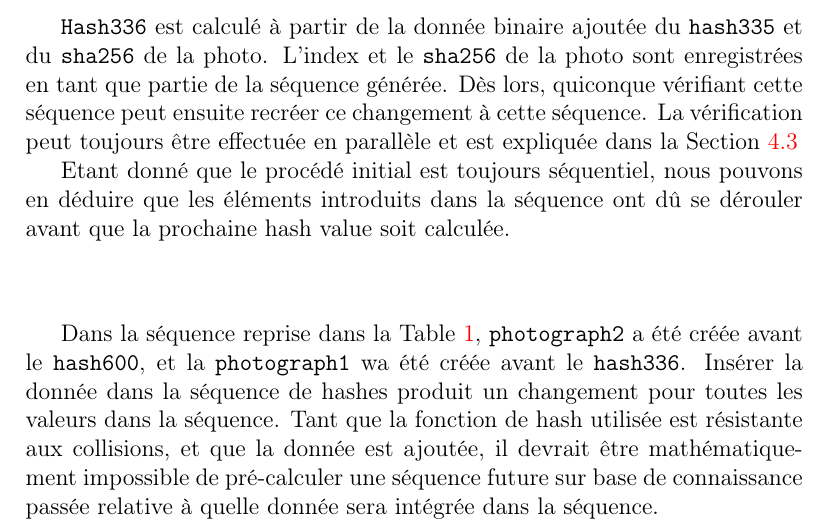
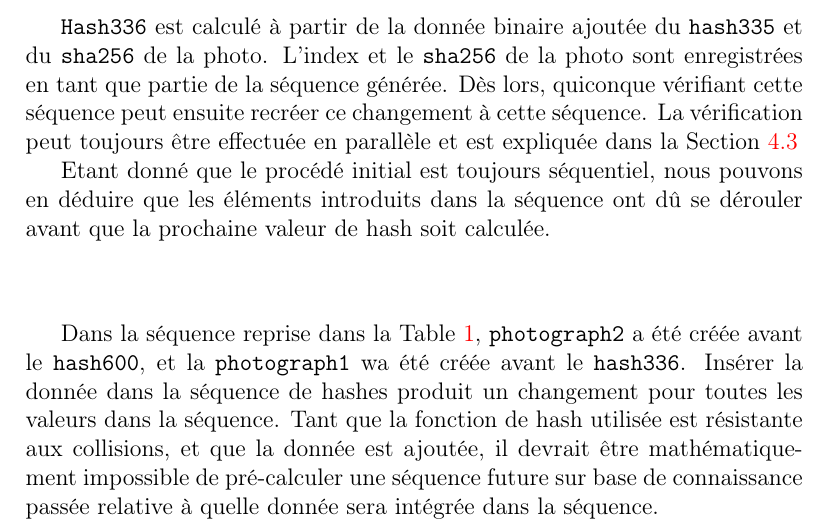
Before and after one commit to solana-labs/whitepaper, a LaTeX paper (solana-whitepaper-fr.tex): part of page 7 of 34, cut so that both start at the same text. Compiled offline with pdfLaTeX.

Commit message:
Minor Translation Update

```diff
--- a/solana-whitepaper-fr.tex
+++ b/solana-whitepaper-fr.tex
@@ -159,7 +159,7 @@ séquence générée. Dès lors, quiconque vérifiant cette séquence peut ensui
 ce changement à cette séquence. La vérification peut toujours être effectuée en
 parallèle et est expliquée dans la Section~\ref{poh:verify}
 
-Etant donné que le procédé initial est toujours séquentiel, nous pouvons en déduire que les éléments introduits dans la séquence ont dû se dérouler avant que la prochaine hash value soit calculée.
+Etant donné que le procédé initial est toujours séquentiel, nous pouvons en déduire que les éléments introduits dans la séquence ont dû se dérouler avant que la prochaine valeur de hash soit calculée.
 
 \begin{center}
   \begin{table}
```
